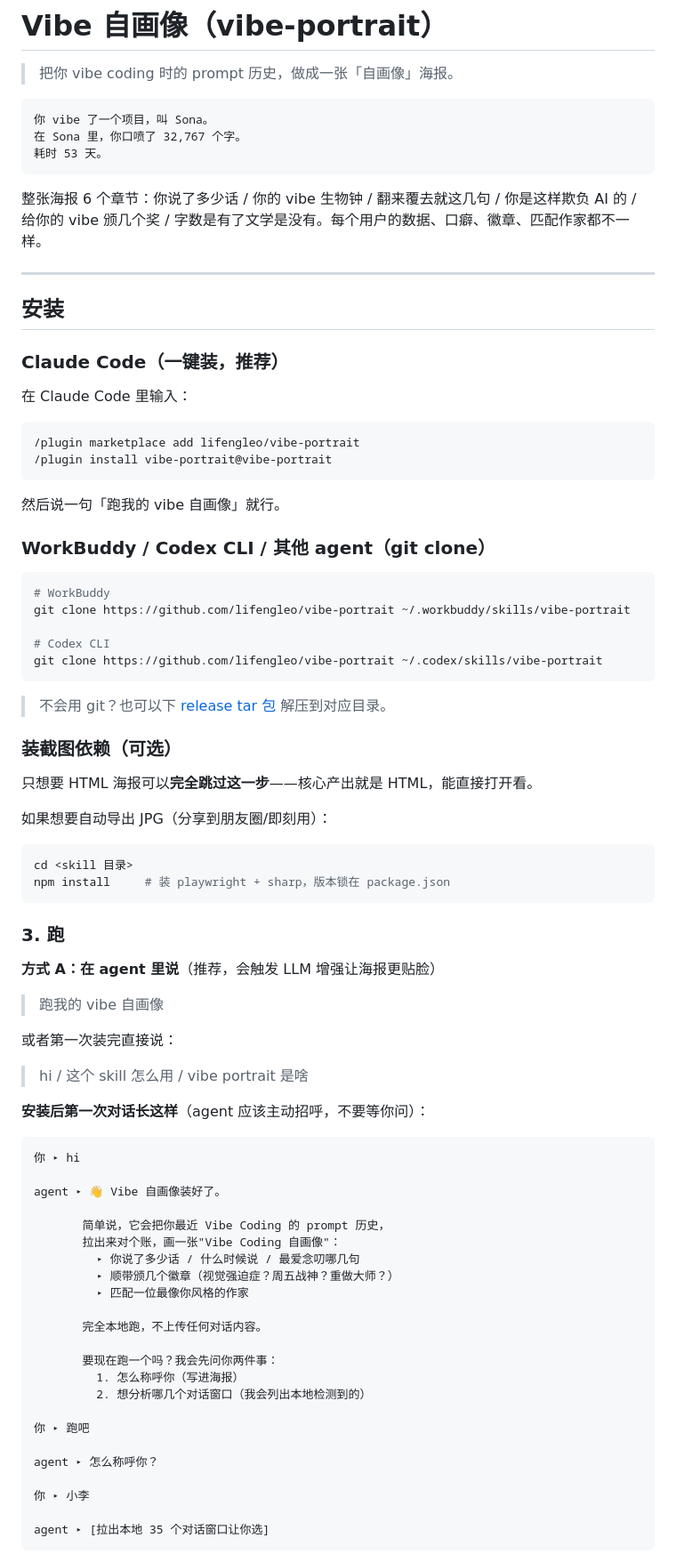
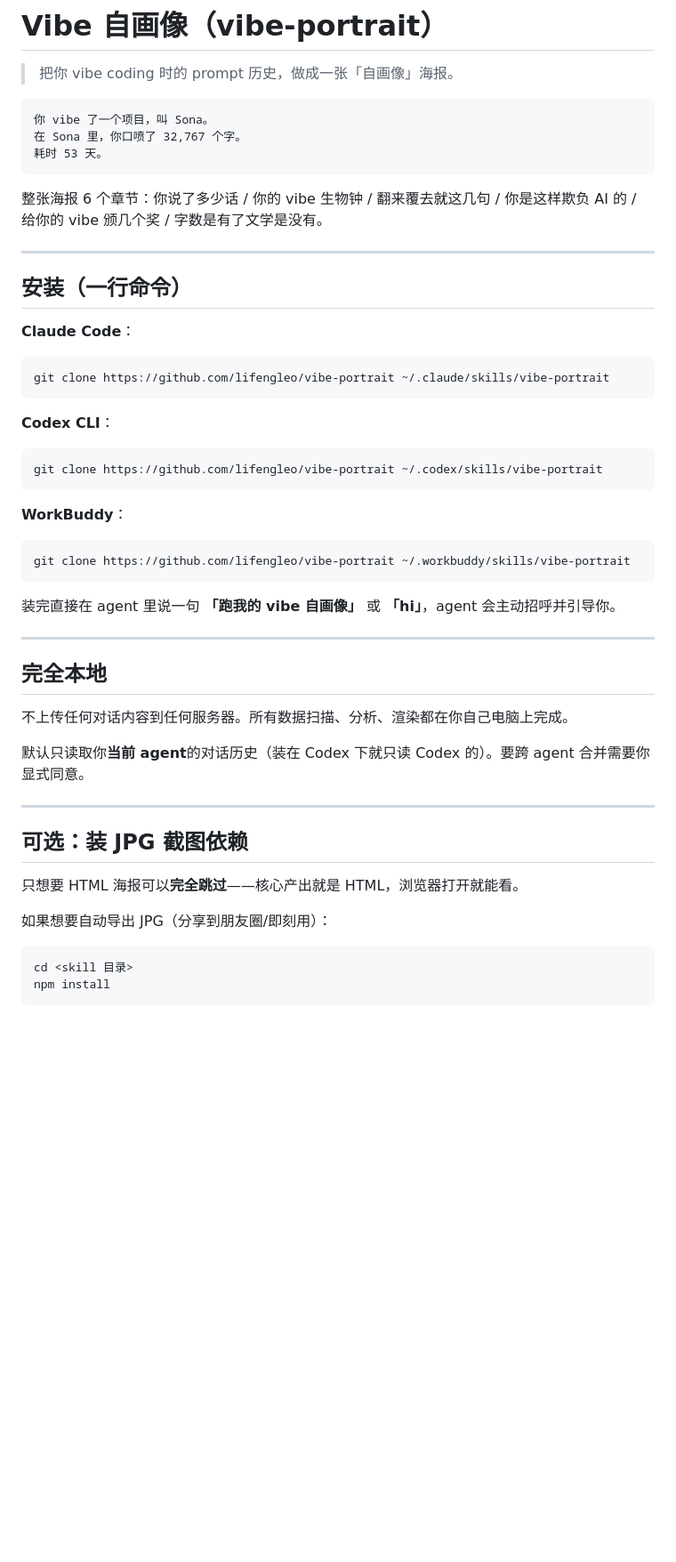
Before and after one commit to lifengleo/vibe-portrait, a Markdown page: README.md, the part around one of its changes. Shown at 89% size. Rendered like a GitHub page; blank space fills up the shorter version.

````diff
--- a/README.md
+++ b/README.md
@@ -8,81 +8,47 @@
 耗时 53 天。
 ```
 
-整张海报 6 个章节：你说了多少话 / 你的 vibe 生物钟 / 翻来覆去就这几句 / 你是这样欺负 AI 的 / 给你的 vibe 颁几个奖 / 字数是有了文学是没有。每个用户的数据、口癖、徽章、匹配作家都不一样。
+整张海报 6 个章节：你说了多少话 / 你的 vibe 生物钟 / 翻来覆去就这几句 / 你是这样欺负 AI 的 / 给你的 vibe 颁几个奖 / 字数是有了文学是没有。
 
 ---
 
-## 安装
+## 安装（一行命令）
 
-### Claude Code（一键装，推荐）
-
-在 Claude Code 里输入：
-
-```
-/plugin marketplace add lifengleo/vibe-portrait
-/plugin install vibe-portrait@vibe-portrait
+**Claude Code**：
+```bash
+git clone https://github.com/lifengleo/vibe-portrait ~/.claude/skills/vibe-portrait
 ```
 
-然后说一句「跑我的 vibe 自画像」就行。
-
-### WorkBuddy / Codex CLI / 其他 agent（git clone）
-
+**Codex CLI**：
 ```bash
-# WorkBuddy
-git clone https://github.com/lifengleo/vibe-portrait ~/.workbuddy/skills/vibe-portrait
-
-# Codex CLI
 git clone https://github.com/lifengleo/vibe-portrait ~/.codex/skills/vibe-portrait
 ```
 
-> 不会用 git？也可以下 [release tar 包](https://github.com/lifengleo/vibe-portrait/releases) 解压到对应目录。
+**WorkBuddy**：
+```bash
+git clone https://github.com/lifengleo/vibe-portrait ~/.workbuddy/skills/vibe-portrait
+```
 
-### 装截图依赖（可选）
+装完直接在 agent 里说一句 **「跑我的 vibe 自画像」** 或 **「hi」**，agent 会主动招呼并引导你。
 
-只想要 HTML 海报可以**完全跳过这一步**——核心产出就是 HTML，能直接打开看。
+---
+
+## 完全本地
+
+不上传任何对话内容到任何服务器。所有数据扫描、分析、渲染都在你自己电脑上完成。
+
+默认只读取你**当前 agent**的对话历史（装在 Codex 下就只读 Codex 的）。要跨 agent 合并需要你显式同意。
+
+---
+
+## 可选：装 JPG 截图依赖
+
+只想要 HTML 海报可以**完全跳过**——核心产出就是 HTML，浏览器打开就能看。
 
 如果想要自动导出 JPG（分享到朋友圈/即刻用）：
 
 ```bash
 cd <skill 目录>
-npm install     # 装 playwright + sharp，版本锁在 package.json
+npm install
 ```
 
-### 3. 跑
-
-**方式 A：在 agent 里说**（推荐，会触发 LLM 增强让海报更贴脸）
-
-> 跑我的 vibe 自画像
-
-或者第一次装完直接说：
-
-> hi / 这个 skill 怎么用 / vibe portrait 是啥
-
-**安装后第一次对话长这样**（agent 应该主动招呼，不要等你问）：
-
-```
-你 ▸ hi
-
-agent ▸ 👋 Vibe 自画像装好了。
-
-       简单说，它会把你最近 Vibe Coding 的 prompt 历史，
-       拉出来对个账，画一张"Vibe Coding 自画像"：
-         ▸ 你说了多少话 / 什么时候说 / 最爱念叨哪几句
-         ▸ 顺带颁几个徽章（视觉强迫症？周五战神？重做大师？）
-         ▸ 匹配一位最像你风格的作家
-
-       完全本地跑，不上传任何对话内容。
-
-       要现在跑一个吗？我会先问你两件事：
-         1. 怎么称呼你（写进海报）
-         2. 想分析哪几个对话窗口（我会列出本地检测到的）
-
-你 ▸ 跑吧
-
-agent ▸ 怎么称呼你？
-
-你 ▸ 小李
-
-agent ▸ [拉出本地 35 个对话窗口让你选]
-```
-
````
Also changed, not shown: other parts of README.md (+31 -70 lines).
